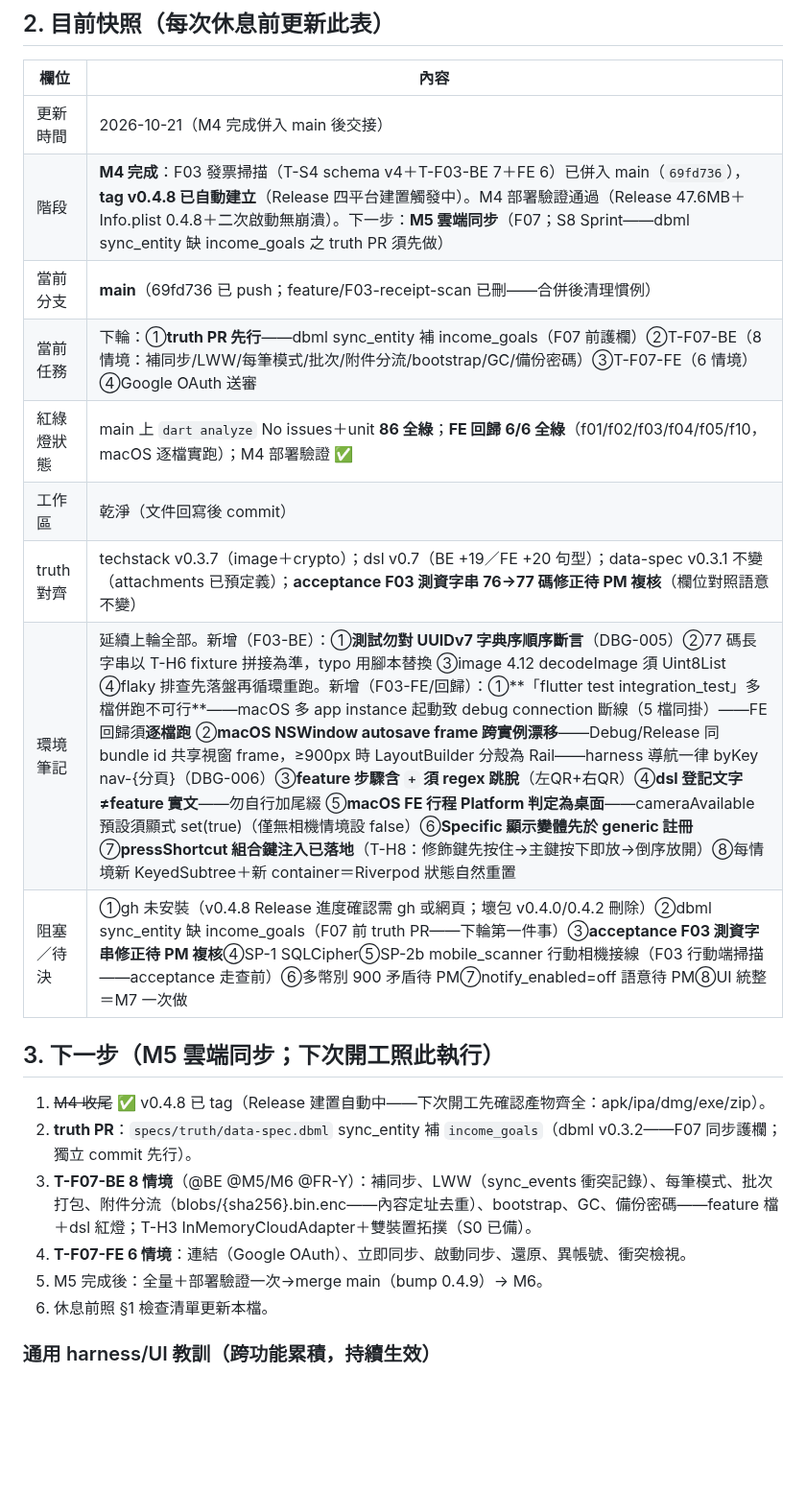
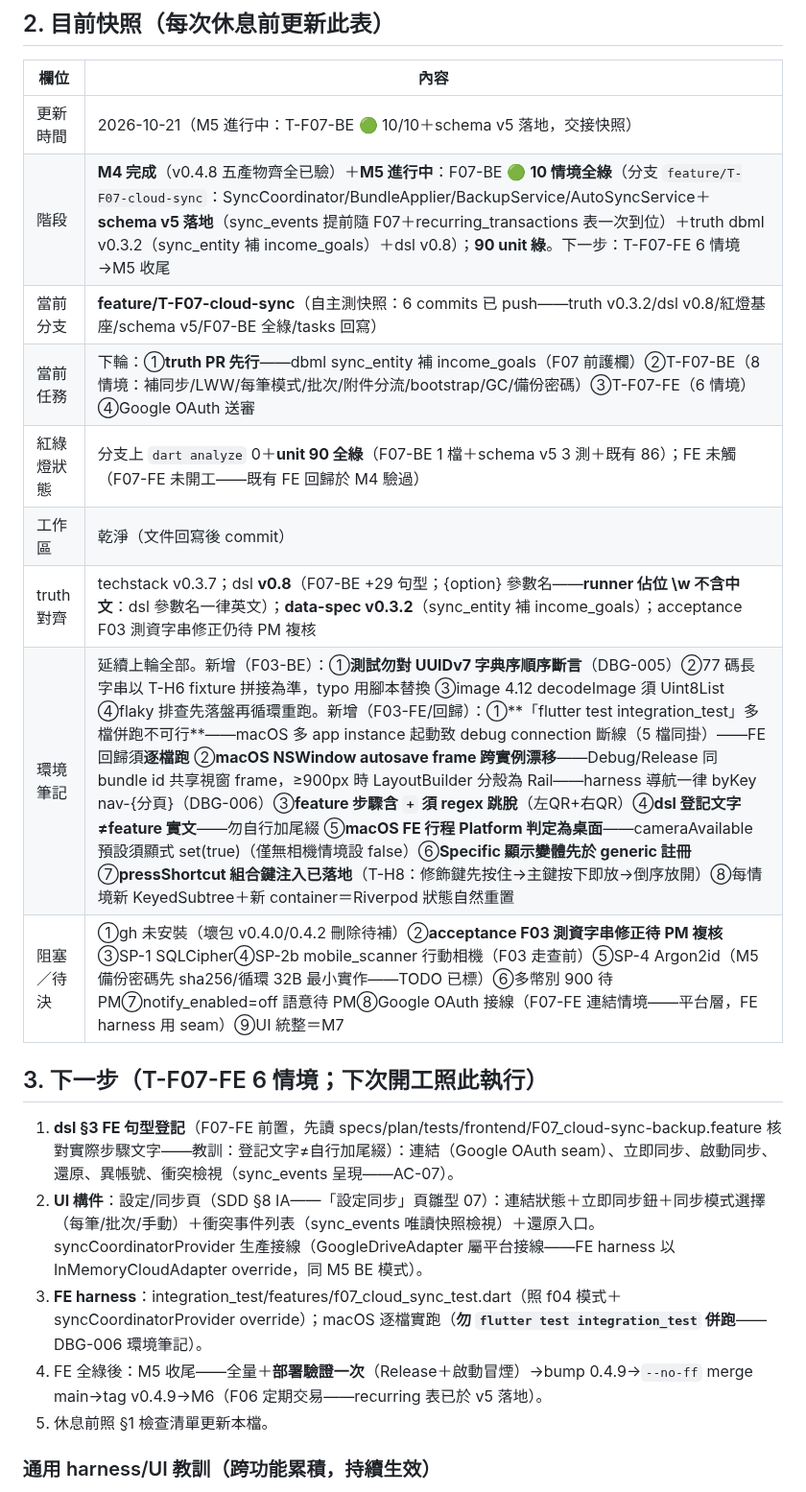
Before and after one commit to hung214/finora, a Markdown page: session.md, the part around one of its changes. Shown at 96% size. Drawn GitHub-style; blank space fills up the shorter version.

Commit message:
docs(session): M5 交接快照——T-F07-BE 🟢 10/10＋schema v5＋truth v0.3.2；下一步 T-F07-FE 6 情境（UI 構件/句型/收尾清單）

```diff
--- a/session.md
+++ b/session.md
@@ -20,24 +20,23 @@
 
 | 欄位 | 內容 |
 |---|---|
-| 更新時間 | 2026-10-21（M4 完成併入 main 後交接） |
-| 階段 | **M4 完成**：F03 發票掃描（T-S4 schema v4＋T-F03-BE 7＋FE 6）已併入 main（`69fd736`），**tag v0.4.8 已自動建立**（Release 四平台建置觸發中）。M4 部署驗證通過（Release 47.6MB＋Info.plist 0.4.8＋二次啟動無崩潰）。下一步：**M5 雲端同步**（F07；S8 Sprint——dbml sync_entity 缺 income_goals 之 truth PR 須先做） |
-| 當前分支 | **main**（69fd736 已 push；feature/F03-receipt-scan 已刪——合併後清理慣例） |
+| 更新時間 | 2026-10-21（M5 進行中：T-F07-BE 🟢 10/10＋schema v5 落地，交接快照） |
+| 階段 | **M4 完成**（v0.4.8 五產物齊全已驗）＋**M5 進行中**：F07-BE 🟢 **10 情境全綠**（分支 `feature/T-F07-cloud-sync`：SyncCoordinator/BundleApplier/BackupService/AutoSyncService＋**schema v5 落地**（sync_events 提前隨 F07＋recurring_transactions 表一次到位）＋truth dbml v0.3.2（sync_entity 補 income_goals）＋dsl v0.8）；**90 unit 綠**。下一步：T-F07-FE 6 情境→M5 收尾 |
+| 當前分支 | **feature/T-F07-cloud-sync**（自主測快照：6 commits 已 push——truth v0.3.2/dsl v0.8/紅燈基座/schema v5/F07-BE 全綠/tasks 回寫） |
 | 當前任務 | 下輪：①**truth PR 先行**——dbml sync_entity 補 income_goals（F07 前護欄）②T-F07-BE（8 情境：補同步/LWW/每筆模式/批次/附件分流/bootstrap/GC/備份密碼）③T-F07-FE（6 情境）④Google OAuth 送審 |
-| 紅綠燈狀態 | main 上 `dart analyze` No issues＋unit **86 全綠**；**FE 回歸 6/6 全綠**（f01/f02/f03/f04/f05/f10，macOS 逐檔實跑）；M4 部署驗證 ✅ |
+| 紅綠燈狀態 | 分支上 `dart analyze` 0＋**unit 90 全綠**（F07-BE 1 檔＋schema v5 3 測＋既有 86）；FE 未觸（F07-FE 未開工——既有 FE 回歸於 M4 驗過） |
 | 工作區 | 乾淨（文件回寫後 commit） |
-| truth 對齊 | techstack v0.3.7（image＋crypto）；dsl v0.7（BE +19／FE +20 句型）；data-spec v0.3.1 不變（attachments 已預定義）；**acceptance F03 測資字串 76→77 碼修正待 PM 複核**（欄位對照語意不變） |
+| truth 對齊 | techstack v0.3.7；dsl **v0.8**（F07-BE +29 句型；{option} 參數名——**runner 佔位 \w 不含中文**：dsl 參數名一律英文）；**data-spec v0.3.2**（sync_entity 補 income_goals）；acceptance F03 測資字串修正仍待 PM 複核 |
 | 環境筆記 | 延續上輪全部。新增（F03-BE）：①**測試勿對 UUIDv7 字典序順序斷言**（DBG-005）②77 碼長字串以 T-H6 fixture 拼接為準，typo 用腳本替換 ③image 4.12 decodeImage 須 Uint8List ④flaky 排查先落盤再循環重跑。新增（F03-FE/回歸）：①**「flutter test integration_test」多檔併跑不可行**——macOS 多 app instance 起動致 debug connection 斷線（5 檔同掛）——FE 回歸須**逐檔跑** ②**macOS NSWindow autosave frame 跨實例漂移**——Debug/Release 同 bundle id 共享視窗 frame，≥900px 時 LayoutBuilder 分殼為 Rail——harness 導航一律 byKey nav-{分頁}（DBG-006）③**feature 步驟含 `+` 須 regex 跳脫**（左QR\+右QR）④**dsl 登記文字≠feature 實文**——勿自行加尾綴 ⑤**macOS FE 行程 Platform 判定為桌面**——cameraAvailable 預設須顯式 set(true)（僅無相機情境設 false）⑥**Specific 顯示變體先於 generic 註冊** ⑦**pressShortcut 組合鍵注入已落地**（T-H8：修飾鍵先按住→主鍵按下即放→倒序放開）⑧每情境新 KeyedSubtree＋新 container＝Riverpod 狀態自然重置 |
-| 阻塞／待決 | ①gh 未安裝（v0.4.8 Release 進度確認需 gh 或網頁；壞包 v0.4.0/0.4.2 刪除）②dbml sync_entity 缺 income_goals（F07 前 truth PR——下輪第一件事）③**acceptance F03 測資字串修正待 PM 複核**④SP-1 SQLCipher⑤SP-2b mobile_scanner 行動相機接線（F03 行動端掃描——acceptance 走查前）⑥多幣別 900 矛盾待 PM⑦notify_enabled=off 語意待 PM⑧UI 統整＝M7 一次做 |
+| 阻塞／待決 | ①gh 未安裝（壞包 v0.4.0/0.4.2 刪除待補）②**acceptance F03 測資字串修正待 PM 複核**③SP-1 SQLCipher④SP-2b mobile_scanner 行動相機（F03 走查前）⑤SP-4 Argon2id（M5 備份密碼先 sha256/循環 32B 最小實作——TODO 已標）⑥多幣別 900 待 PM⑦notify_enabled=off 語意待 PM⑧Google OAuth 接線（F07-FE 連結情境——平台層，FE harness 用 seam）⑨UI 統整＝M7 |
 
-## 3. 下一步（M5 雲端同步；下次開工照此執行）
+## 3. 下一步（T-F07-FE 6 情境；下次開工照此執行）
 
-1. ~~M4 收尾~~ ✅ v0.4.8 已 tag（Release 建置自動中——下次開工先確認產物齊全：apk/ipa/dmg/exe/zip）。
-2. **truth PR**：`specs/truth/data-spec.dbml` sync_entity 補 `income_goals`（dbml v0.3.2——F07 同步護欄；獨立 commit 先行）。
-3. **T-F07-BE 8 情境**（@BE @M5/M6 @FR-Y）：補同步、LWW（sync_events 衝突記錄）、每筆模式、批次打包、附件分流（blobs/{sha256}.bin.enc——內容定址去重）、bootstrap、GC、備份密碼——feature 檔＋dsl 紅燈；T-H3 InMemoryCloudAdapter＋雙裝置拓撲（S0 已備）。
-4. **T-F07-FE 6 情境**：連結（Google OAuth）、立即同步、啟動同步、還原、異帳號、衝突檢視。
-5. M5 完成後：全量＋部署驗證一次→merge main（bump 0.4.9）→ M6。
-6. 休息前照 §1 檢查清單更新本檔。
+1. **dsl §3 FE 句型登記**（F07-FE 前置，先讀 specs/plan/tests/frontend/F07_cloud-sync-backup.feature 核對實際步驟文字——教訓：登記文字≠自行加尾綴）：連結（Google OAuth seam）、立即同步、啟動同步、還原、異帳號、衝突檢視（sync_events 呈現——AC-07）。
+2. **UI 構件**：設定/同步頁（SDD §8 IA——「設定同步」頁雛型 07）：連結狀態＋立即同步鈕＋同步模式選擇（每筆/批次/手動）＋衝突事件列表（sync_events 唯讀快照檢視）＋還原入口。syncCoordinatorProvider 生產接線（GoogleDriveAdapter 屬平台接線——FE harness 以 InMemoryCloudAdapter override，同 M5 BE 模式）。
+3. **FE harness**：integration_test/features/f07_cloud_sync_test.dart（照 f04 模式＋syncCoordinatorProvider override）；macOS 逐檔實跑（**勿 `flutter test integration_test` 併跑**——DBG-006 環境筆記）。
+4. FE 全綠後：M5 收尾——全量＋**部署驗證一次**（Release＋啟動冒煙）→bump 0.4.9→`--no-ff` merge main→tag v0.4.9→M6（F06 定期交易——recurring 表已於 v5 落地）。
+5. 休息前照 §1 檢查清單更新本檔。
 
 ### 通用 harness/UI 教訓（跨功能累積，持續生效）
 - CreditCardPage 開頁副作用：initState postFrameCallback 觸發結帳檢查（FR-C3 sync 點）——勿在 build 中 ref.read/invalidate。
```
Also changed, not shown: other parts of session.md (+1 -0 lines).
